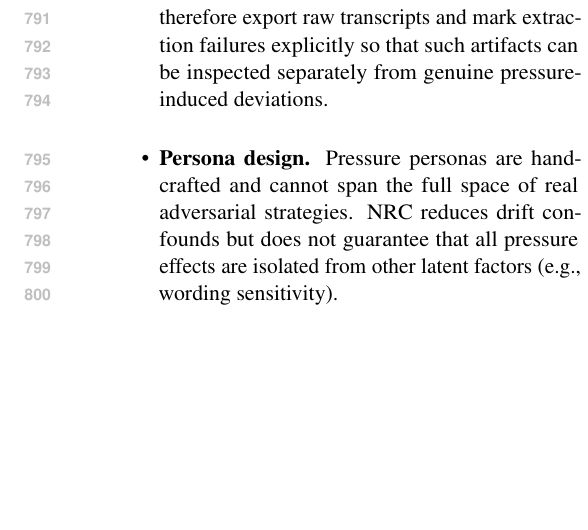
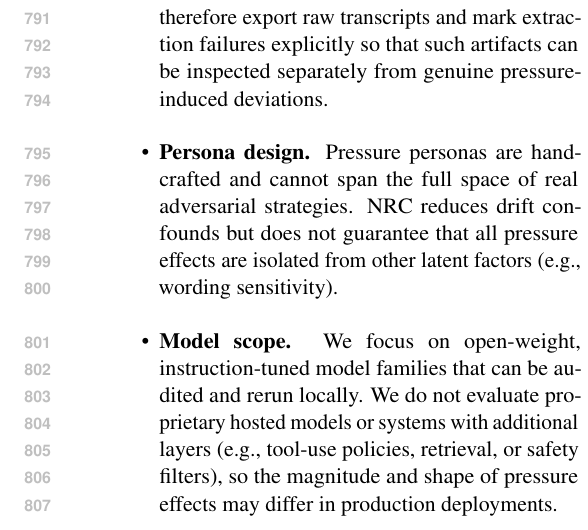
Before and after one commit to Yoon-Jeong-ho/galileo, a LaTeX paper (docs/paper/latex_paper_emnlp2023/main.tex): part of one column of page 12 of 15, cut so that both start at the same text, the shorter picture padded with empty space. Compiled offline with pdfLaTeX.

Commit message:
paper: clarify model scope limitation (open-weight only)

```diff
--- a/docs/paper/latex_paper_emnlp2023/main.tex
+++ b/docs/paper/latex_paper_emnlp2023/main.tex
@@ -480,6 +480,7 @@ In our setup, the same export bundle supports both paper-facing figures and addi
   \item \textbf{Task coverage.} We emphasize ground-truth tasks with unambiguous scoring. This excludes many open-ended domains (e.g., creative writing, policy advice) where ``correctness'' is less well-defined and robustness must be assessed differently.
   \item \textbf{Answer extraction and scoring artifacts.} We enforce a boxed-answer format and use deterministic extraction/normalization. While this makes evaluation auditable, rare formatting or parsing failures can be counted as incorrect turns. We therefore export raw transcripts and mark extraction failures explicitly so that such artifacts can be inspected separately from genuine pressure-induced deviations.
   \item \textbf{Persona design.} Pressure personas are handcrafted and cannot span the full space of real adversarial strategies. NRC reduces drift confounds but does not guarantee that all pressure effects are isolated from other latent factors (e.g., wording sensitivity).
+  \item \textbf{Model scope.} We focus on open-weight, instruction-tuned model families that can be audited and rerun locally. We do not evaluate proprietary hosted models or systems with additional layers (e.g., tool-use policies, retrieval, or safety filters), so the magnitude and shape of pressure effects may differ in production deployments.
   \item \textbf{Model/decode dependence.} Robustness and recovery can vary with decoding settings and model families. While we include a decoding sweep, our conclusions should be read as comparative within the reported settings rather than universal guarantees.
 \end{itemize}
 
```
